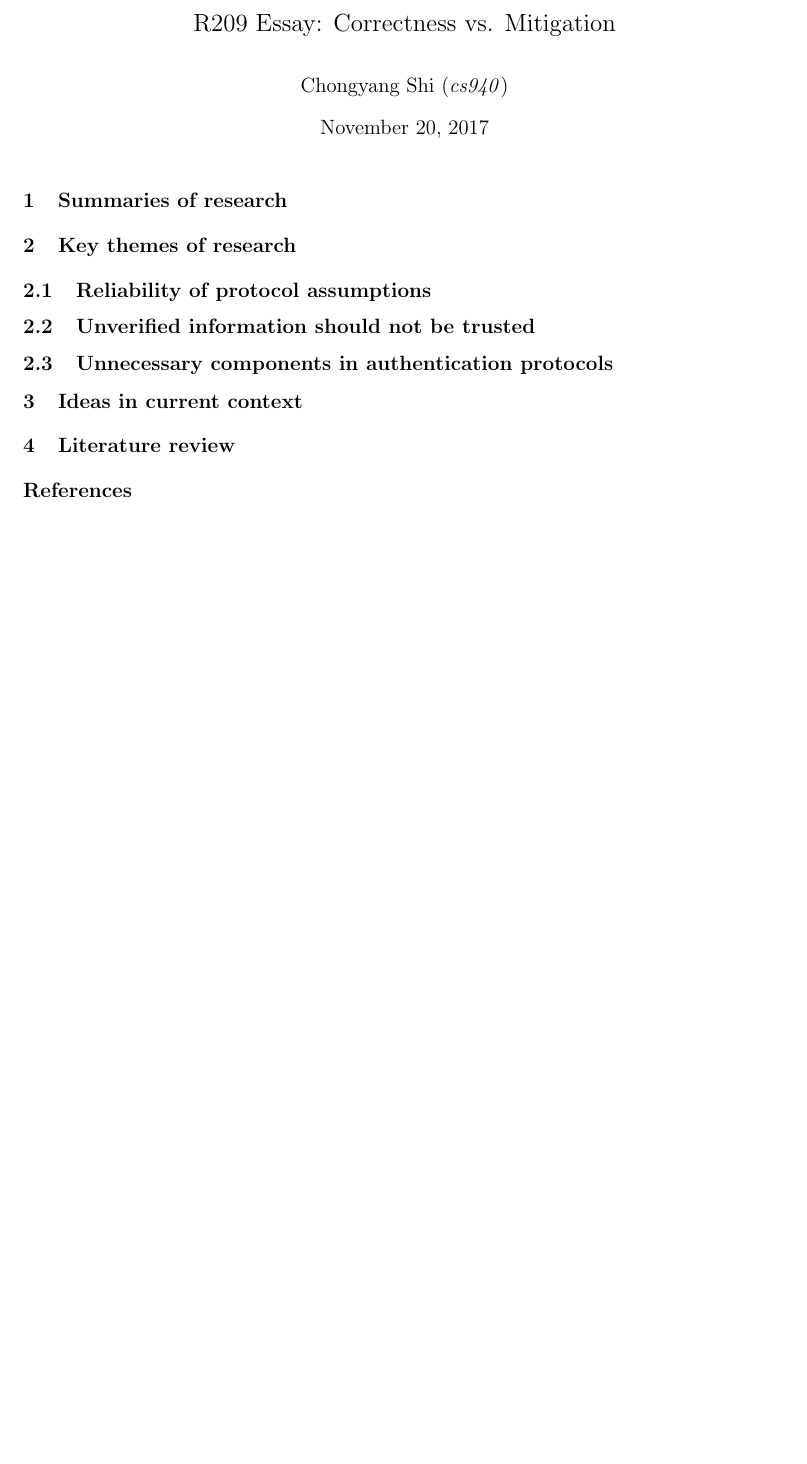
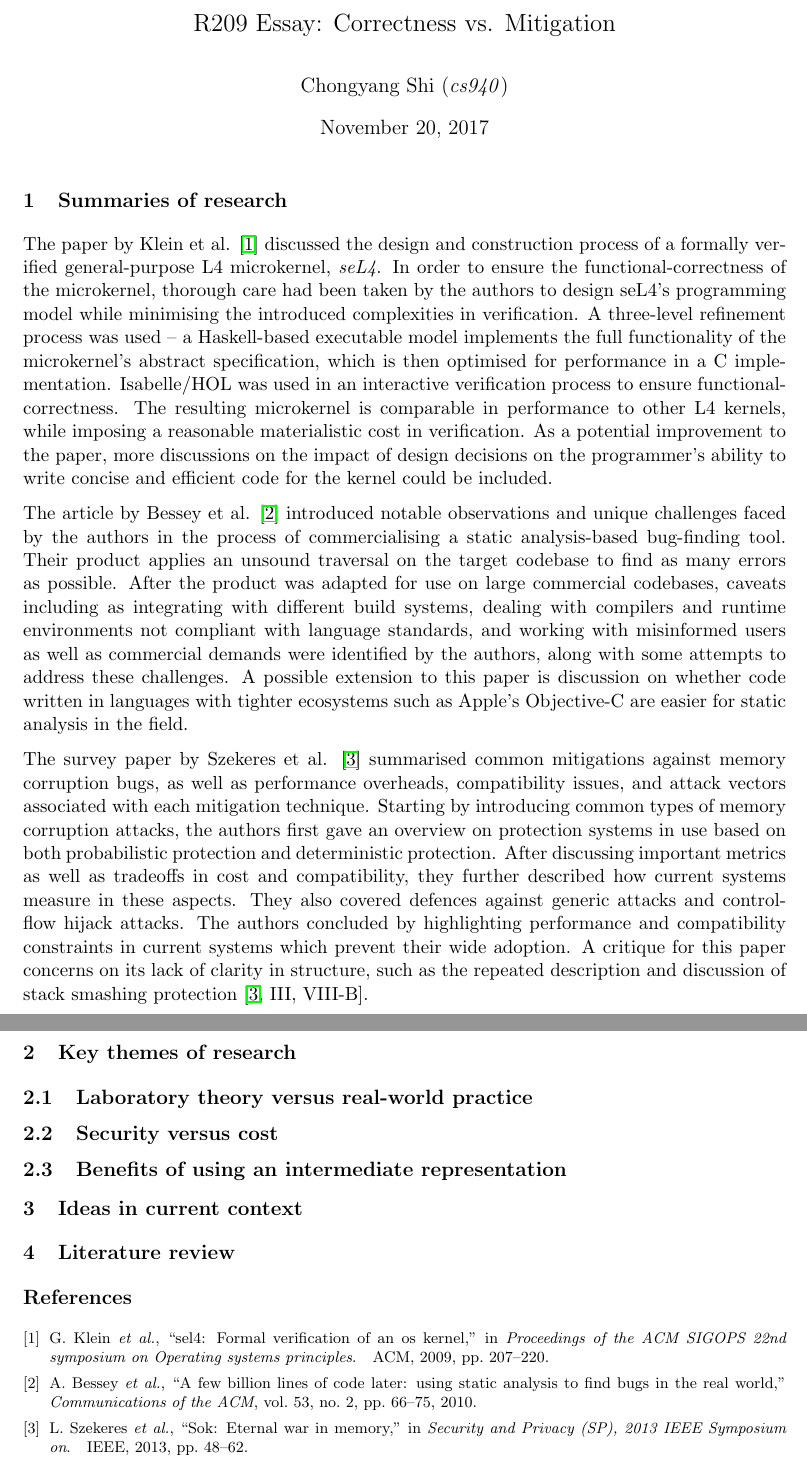
Before and after one commit to chongyangshi/R209, a LaTeX document (week8/week8.tex): part of the page before the commit and two parts of pages 1 and 2 of 2 after it, the two joined at a grey line, cut so that both start at the same text, the shorter picture padded with empty space. Compiled offline with pdfLaTeX.

Commit message:
First part W8 written.

```diff
--- a/week8/week8.tex
+++ b/week8/week8.tex
@@ -16,13 +16,21 @@
 
 \section{Summaries of research}
 
+The paper by Klein et al. \cite{klein2009sel4} discussed the design and construction process of a formally verified general-purpose L4 microkernel, \emph{seL4}. In order to ensure the functional-correctness of the microkernel, thorough care had been taken by the authors to design seL4's programming model while minimising the introduced complexities in verification. A three-level refinement process was used -- a Haskell-based executable model implements the full functionality of the microkernel's abstract specification, which is then optimised for performance in a C implementation. Isabelle/HOL was used in an interactive verification process to ensure functional-correctness. The resulting microkernel is comparable in performance to other L4 kernels, while imposing a reasonable materialistic cost in verification. As a potential improvement to the paper, more discussions on the impact of design decisions on the programmer's ability to write concise and efficient code for the kernel could be included.
+
+The article by Bessey et al. \cite{bessey2010few} introduced notable observations and unique challenges faced by the authors in the process of commercialising a static analysis-based bug-finding tool. Their product applies an unsound traversal on the target codebase to find as many errors as possible. After the product was adapted for use on large commercial codebases, caveats including as integrating with different build systems, dealing with compilers and runtime environments not compliant with language standards, and working with misinformed users as well as commercial demands were identified by the authors, along with some attempts to address these challenges. A possible extension to this paper is discussion on whether code written in languages with tighter ecosystems such as Apple's Objective-C are easier for static analysis in the field.
+
+The survey paper by Szekeres et al. \cite{szekeres2013sok} summarised common mitigations against memory corruption bugs, as well as performance overheads, compatibility issues, and attack vectors associated with each mitigation technique. Starting by introducing common types of memory corruption attacks, the authors first gave an overview on protection systems in use based on both probabilistic protection and deterministic protection. After discussing important metrics as well as tradeoffs in cost and compatibility, they further described how current systems measure in these aspects. They also covered defences against generic attacks and control-flow hijack attacks. The authors concluded by highlighting performance and compatibility constraints in current systems which prevent their wide adoption. A critique for this paper concerns on its lack of clarity in structure, such as the repeated description and discussion of stack smashing protection \cite[III, VIII-B]{szekeres2013sok}.
+
+
+
 \section{Key themes of research}
 
-\subsection{Reliability of protocol assumptions}
+\subsection{Laboratory theory versus real-world practice}
 
-\subsection{Unverified information should not be trusted}
+\subsection{Security versus cost}
 
-\subsection{Unnecessary components in authentication protocols}
+\subsection{Benefits of using an intermediate representation}
 
 \section{Ideas in current context}
 
```
Also changed, not shown: Week8/week8.pdf (added).
